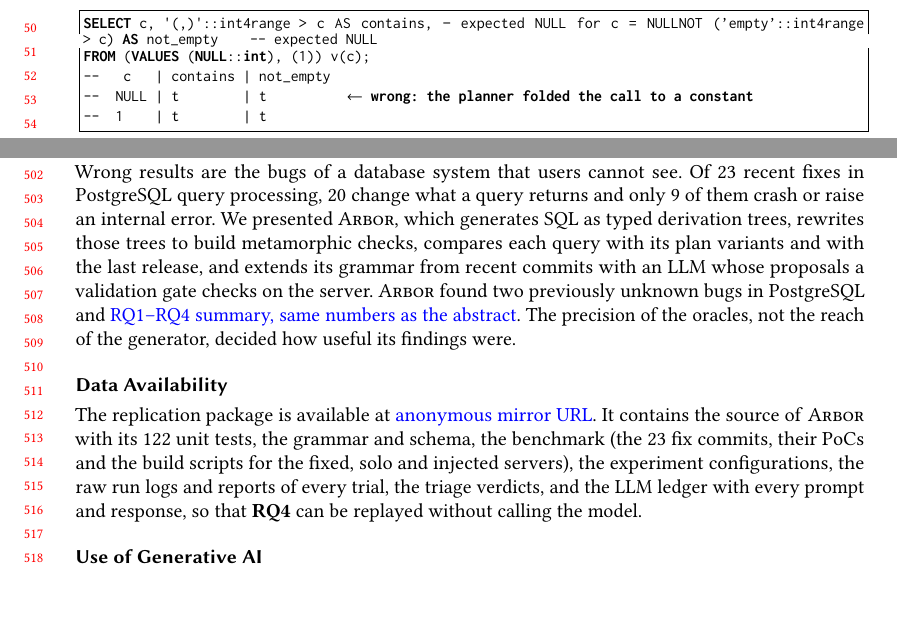
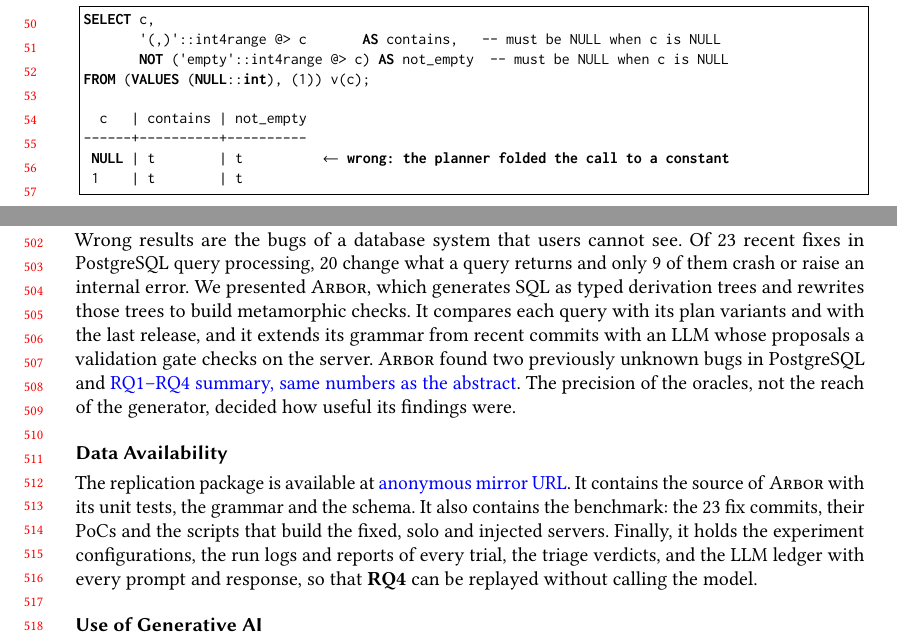
Before and after one commit to v28k/cs5187-term-project, a LaTeX paper (paper/main.tex, which reads paper/sections/conclusion.tex, paper/sections/data.tex, paper/sections/introduction.tex): two parts of pages 2 and 11 of 12, joined at a grey line, cut so that both start at the same text, the shorter picture padded with empty space. Compiled offline with pdfLaTeX.

```diff
--- a/paper/sections/conclusion.tex
+++ b/paper/sections/conclusion.tex
@@ -4,10 +4,10 @@
 Wrong results are the bugs of a database system that users cannot see. Of 23
 recent fixes in \pg query processing, 20 change what a query returns and only
 9 of them crash or raise an internal error. We presented \tool, which
-generates SQL as typed derivation trees, rewrites those trees to build
-metamorphic checks, compares each query with its plan variants and with the
-last release, and extends its grammar from recent commits with an LLM whose
-proposals a validation gate checks on the server. \tool found two previously
+generates SQL as typed derivation trees and rewrites those trees to build
+metamorphic checks. It compares each query with its plan variants and with
+the last release, and it extends its grammar from recent commits with an LLM
+whose proposals a validation gate checks on the server. \tool found two previously
 unknown bugs in \pg and \num{RQ1--RQ4 summary, same numbers as the abstract}.
 The precision of the oracles, not the reach of the generator, decided how
 useful its findings were.
--- a/paper/sections/data.tex
+++ b/paper/sections/data.tex
@@ -5,12 +5,12 @@
 %% WITHOUT git history, scrub absolute paths (/Users/<name>/...) from JSON
 %% and logs, use an anonymous mirror (anonymous.4open.science).
 The replication package is available at \num{anonymous mirror URL}. It contains
-the source of \tool with its 122 unit tests, the grammar and schema, the
-benchmark (the 23 fix commits, their PoCs and the build scripts for the
-fixed, solo and injected servers), the experiment configurations, the raw
-run logs and reports of every trial, the triage verdicts, and the LLM ledger
-with every prompt and response, so that \rqref{4} can be replayed without
-calling the model.
+the source of \tool with its unit tests, the grammar and the schema. It also
+contains the benchmark: the 23 fix commits, their PoCs and the scripts that
+build the fixed, solo and injected servers. Finally, it holds the experiment
+configurations, the run logs and reports of every trial, the triage verdicts,
+and the LLM ledger with every prompt and response, so that \rqref{4} can be
+replayed without calling the model.
 
 \section*{Use of Generative AI}
 %% ACM/IEEE authorship policies require disclosure. Confirm every word.
--- a/paper/sections/introduction.tex
+++ b/paper/sections/introduction.tex
@@ -44,13 +44,16 @@
 these 20 can be seen by a crash-only fuzzer.
 
 \begin{figure}[t]
-\begin{lstlisting}[numbers=none,escapechar=@,language=SQL]
-SELECT c, '(,)'::int4range @> c AS contains,          -- expected NULL for c = NULL
-          NOT ('empty'::int4range @> c) AS not_empty    -- expected NULL
+\begin{lstlisting}[numbers=none,escapechar=!,language=SQL]
+SELECT c,
+       '(,)'::int4range @> c       AS contains,   -- must be NULL when c is NULL
+       NOT ('empty'::int4range @> c) AS not_empty  -- must be NULL when c is NULL
 FROM (VALUES (NULL::int), (1)) v(c);
---   c   | contains | not_empty
---  NULL | t        | t          @\textbf{$\leftarrow$ wrong: the planner folded the call to a constant}@
---  1    | t        | t
+
+  c   | contains | not_empty
+------+----------+----------
+ NULL | t        | t          !\textbf{$\leftarrow$ wrong: the planner folded the call to a constant}!
+ 1    | t        | t
 \end{lstlisting}
 \caption{A wrong result in \pg~17, 18.6 and master that \tool found: the
 planner support function for range containment returns \texttt{true} or
```
Also changed, not shown: docs/PROGRESS_MEETING2.md (+4 -1 lines), paper/figures/overview.tex (+2 -1 lines), paper/main.tex (+0 -2 lines), paper/sections/approach.tex (+5 -4 lines), paper/sections/implementation.tex (deleted, +0 -6 lines), paper/sections/pilot.tex (deleted, +0 -8 lines), docs/PAPER_DRAFT.pdf (added), docs/PROGRESS_MEETING2.pdf (added).
